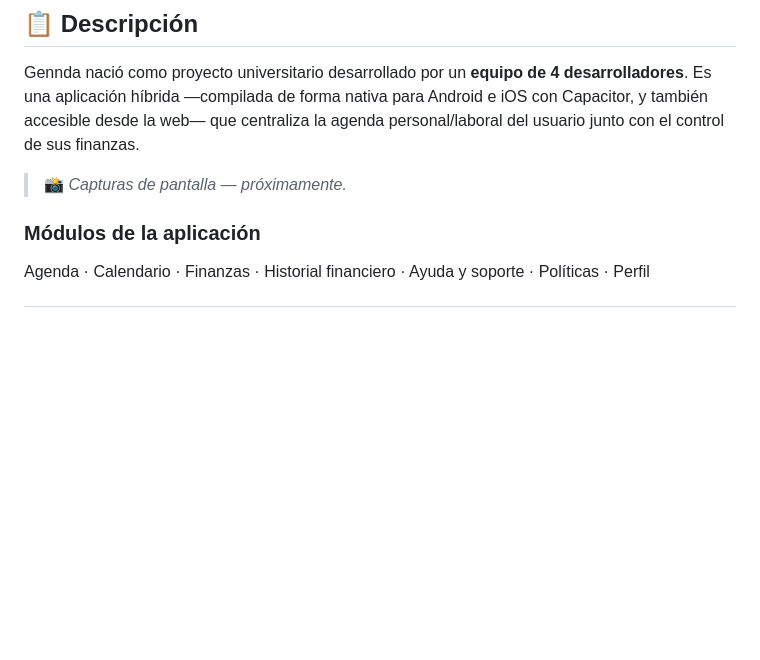
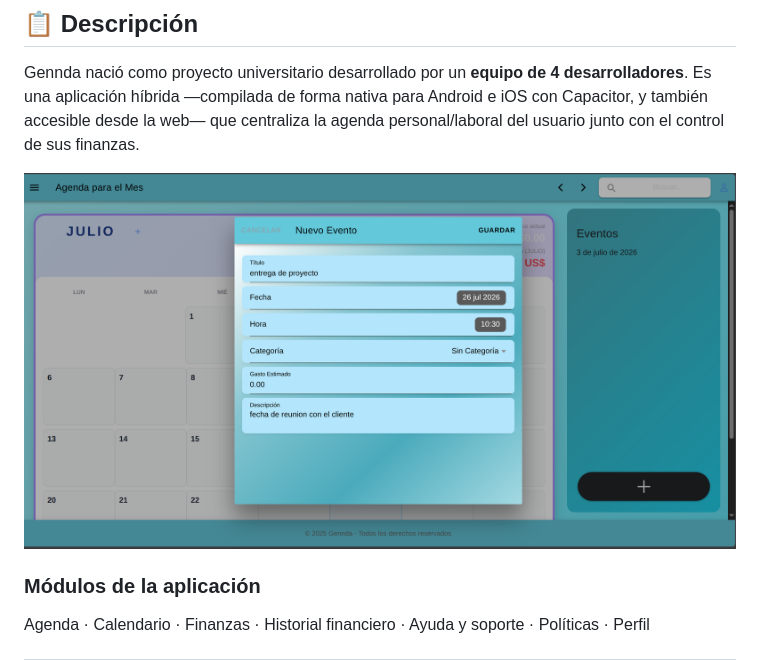
Before and after one commit to isac-deodanes/gennda, a Markdown page: README.md, the part around the change. Rendered like a GitHub page; blank space fills up the shorter version.

Commit message:
Add screenshot to README description
Updated README to include a screenshot of the application.

```diff
--- a/README.md
+++ b/README.md
@@ -16,7 +16,7 @@ Aplicación móvil híbrida (Android, iOS y Web) que permite administrar la agen
 
 Gennda nació como proyecto universitario desarrollado por un **equipo de 4 desarrolladores**. Es una aplicación híbrida —compilada de forma nativa para Android e iOS con Capacitor, y también accesible desde la web— que centraliza la agenda personal/laboral del usuario junto con el control de sus finanzas.
 
-> 📸 *Capturas de pantalla — próximamente.*
+![Descripción de la captura](Screenshot/agenda.png)
 
 ### Módulos de la aplicación
 Agenda · Calendario · Finanzas · Historial financiero · Ayuda y soporte · Políticas · Perfil
```
